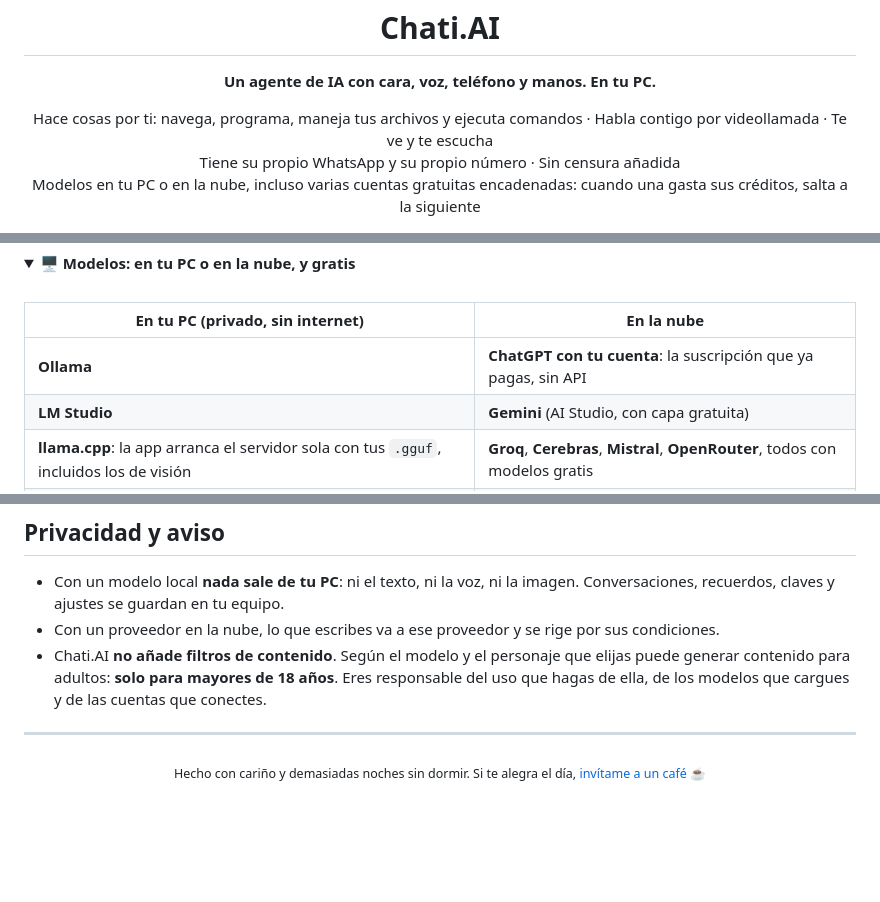
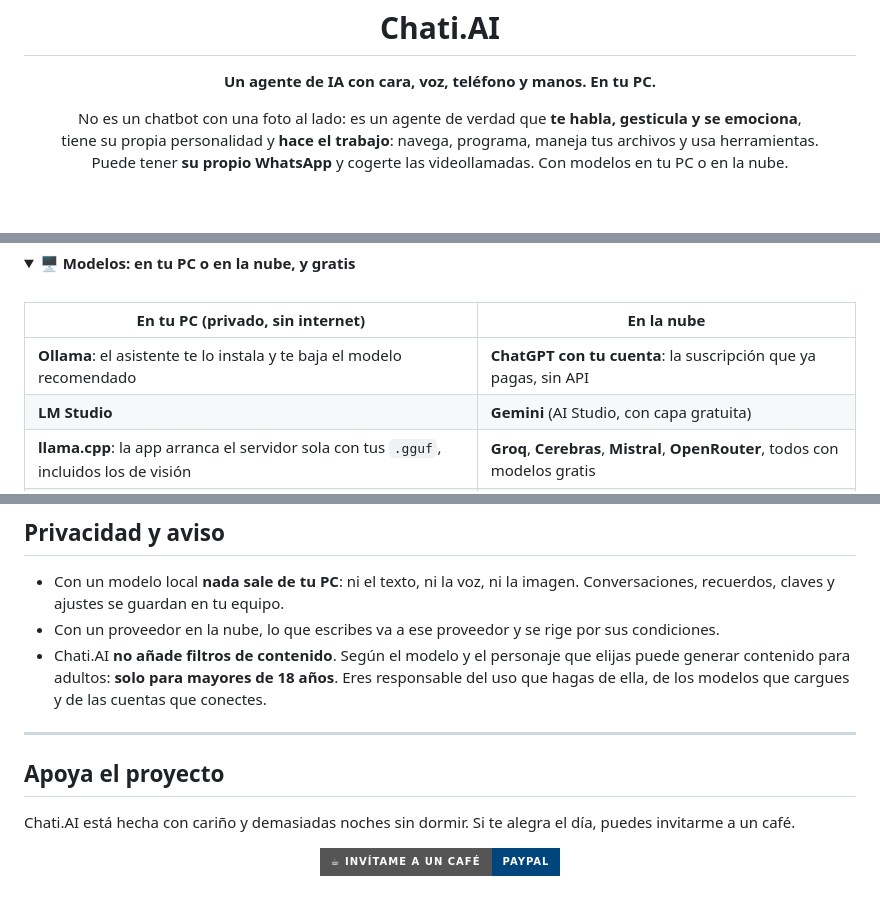
Before and after one commit to nombrote/chati.ai, a Markdown page: README.ES.md, 3 parts joined by grey strips. Drawn GitHub-style; folded sections open; badges without logos; blank space fills up the shorter version.

```diff
--- a/README.ES.md
+++ b/README.ES.md
@@ -9,9 +9,9 @@
 </p>
 
 <p align="center">
-  Hace cosas por ti: navega, programa, maneja tus archivos y ejecuta comandos · Habla contigo por videollamada · Te ve y te escucha<br>
-  Tiene su propio WhatsApp y su propio número · Sin censura añadida<br>
-  Modelos en tu PC o en la nube, incluso varias cuentas gratuitas encadenadas: cuando una gasta sus créditos, salta a la siguiente
+  No es un chatbot con una foto al lado: es un agente de verdad que <b>te habla, gesticula y se emociona</b>,<br>
+  tiene su propia personalidad y <b>hace el trabajo</b>: navega, programa, maneja tus archivos y usa herramientas.<br>
+  Puede tener <b>su propio WhatsApp</b> y cogerte las videollamadas. Con modelos en tu PC o en la nube.
 </p>
 
 <p align="center">
@@ -209,7 +240,7 @@ persona más.
 
 | En tu PC (privado, sin internet) | En la nube |
 |---|---|
-| **Ollama** | **ChatGPT con tu cuenta**: la suscripción que ya pagas, sin API |
+| **Ollama**: el asistente te lo instala y te baja el modelo recomendado | **ChatGPT con tu cuenta**: la suscripción que ya pagas, sin API |
 | **LM Studio** | **Gemini** (AI Studio, con capa gratuita) |
 | **llama.cpp**: la app arranca el servidor sola con tus `.gguf`, incluidos los de visión | **Groq**, **Cerebras**, **Mistral**, **OpenRouter**, todos con modelos gratis |
 | Cualquier servidor compatible con OpenAI | OpenAI API o cualquier otro compatible |
@@ -269,6 +300,10 @@ persona más.
 
 ---
 
+## Apoya el proyecto
+
+Chati.AI está hecha con cariño y demasiadas noches sin dormir. Si te alegra el día, puedes invitarme a un café.
+
 <p align="center">
-  <sub>Hecho con cariño y demasiadas noches sin dormir. Si te alegra el día, <a href="https://paypal.me/nombrote">invítame a un café</a> ☕</sub>
+  <a href="https://paypal.me/nombrote"><img src="https://img.shields.io/badge/☕_Invítame_a_un_café-PayPal-00457c?style=for-the-badge&logo=paypal&logoColor=white" alt="Donar con PayPal"></a>
 </p>
```
Also changed, not shown: other parts of README.ES.md (+61 -30 lines), README.md (+70 -35 lines), docs/video_agente.png (added), docs/video_cara.png (added), docs/video_whatsapp.png (added).
